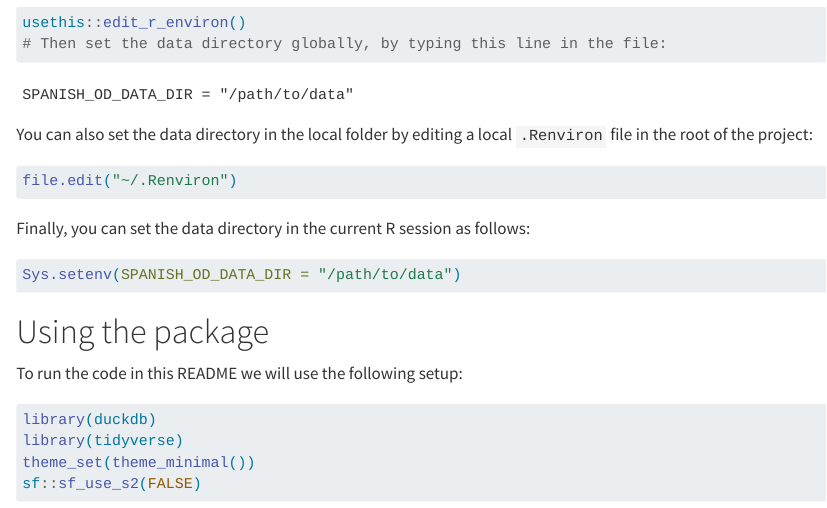
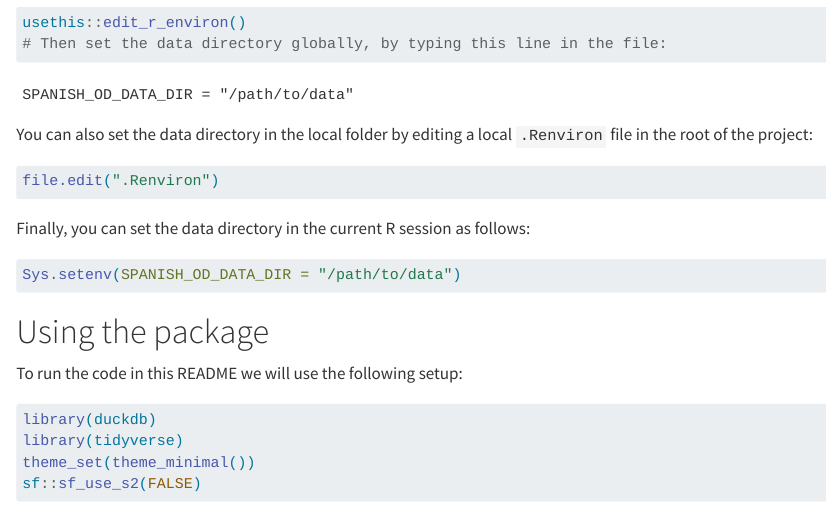
Before and after one commit to rOpenSpain/spanishoddata, a Quarto document (README.qmd): the page in a window 1100 px wide, from 800 px down. Rendered offline with R 4.5, knitr and Pandoc in place of Quarto, with nearby package versions; drawn as R Markdown's standard HTML page in place of the format the file asks for; some code elsewhere in the file could not run offline; long lines of code are wrapped; badge pictures from the web are left out.

Commit message:
unfix path as the text was about local .Renviron

````diff
--- a/README.qmd
+++ b/README.qmd
@@ -63,7 +63,7 @@ You can also set the data directory in the local folder by editing a local `.Ren
 
 ```{r}
 #| eval: false
-file.edit("~/.Renviron")
+file.edit(".Renviron")
 ```
 
 Finally, you can set the data directory in the current R session as follows:
````
Also changed, not shown: README.md.
